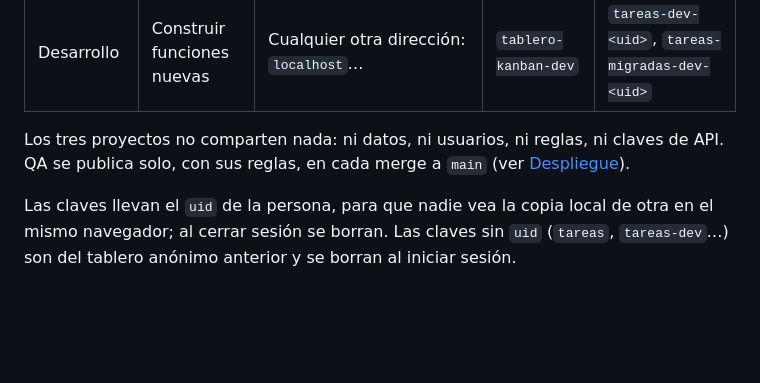
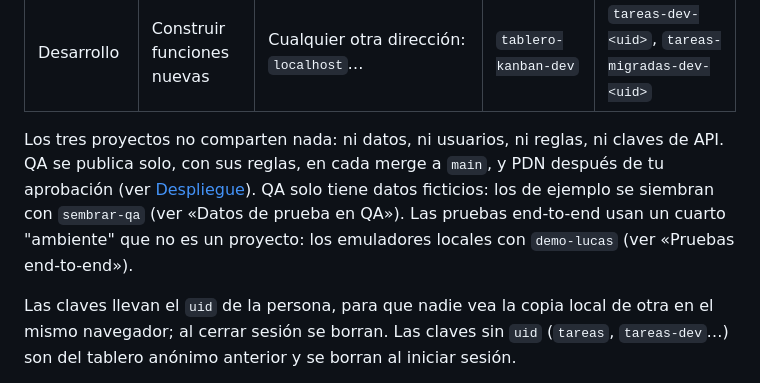
Before and after one commit to JuanAlvarezB/TableroKanba, a Markdown page: README.md, the part around one of its changes. Rendered like a GitHub page; blank space fills up the shorter version.

```diff
--- a/README.md
+++ b/README.md
@@ -36,7 +36,10 @@ Publicado en <https://juanalvarezb.github.io/TableroKanba/>.
 | Desarrollo | Construir funciones nuevas                   | Cualquier otra dirección: `localhost`…                                               | `tablero-kanban-dev`   | `tareas-dev-<uid>`, `tareas-migradas-dev-<uid>` |
 
 Los tres proyectos no comparten nada: ni datos, ni usuarios, ni reglas, ni claves de API. QA se
-publica solo, con sus reglas, en cada merge a `main` (ver [Despliegue](#despliegue-y-variables-de-firebase)).
+publica solo, con sus reglas, en cada merge a `main`, y PDN después de tu aprobación (ver
+[Despliegue](#despliegue-y-variables-de-firebase)). QA solo tiene datos ficticios: los de ejemplo se siembran
+con `sembrar-qa` (ver «Datos de prueba en QA»). Las pruebas end-to-end usan un cuarto "ambiente" que no es un
+proyecto: los emuladores locales con `demo-lucas` (ver «Pruebas end-to-end»).
 
 Las claves llevan el `uid` de la persona, para que nadie vea la copia local de otra en el
 mismo navegador; al cerrar sesión se borran. Las claves sin `uid` (`tareas`, `tareas-dev`…)
```
Also changed, not shown: other parts of README.md (+28 -2 lines).
